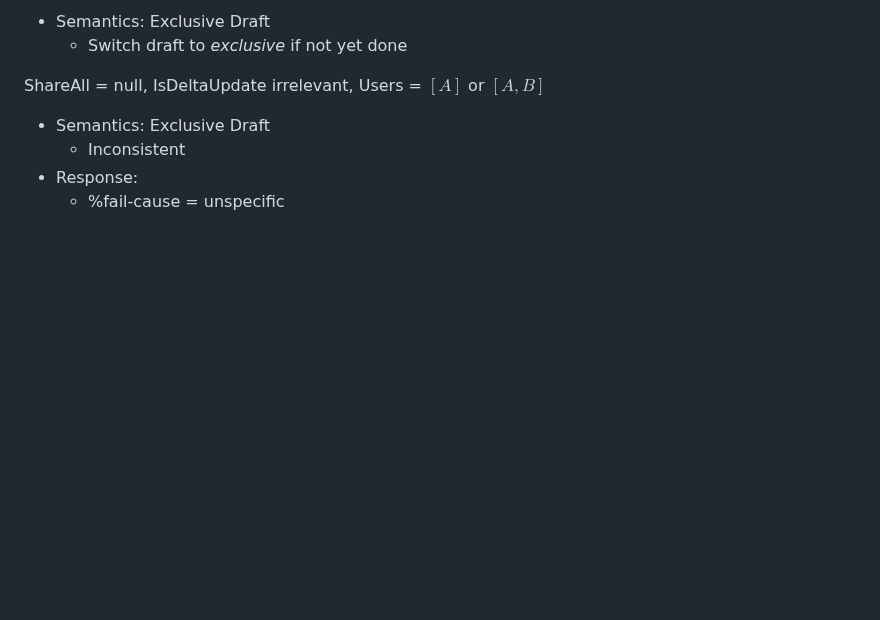
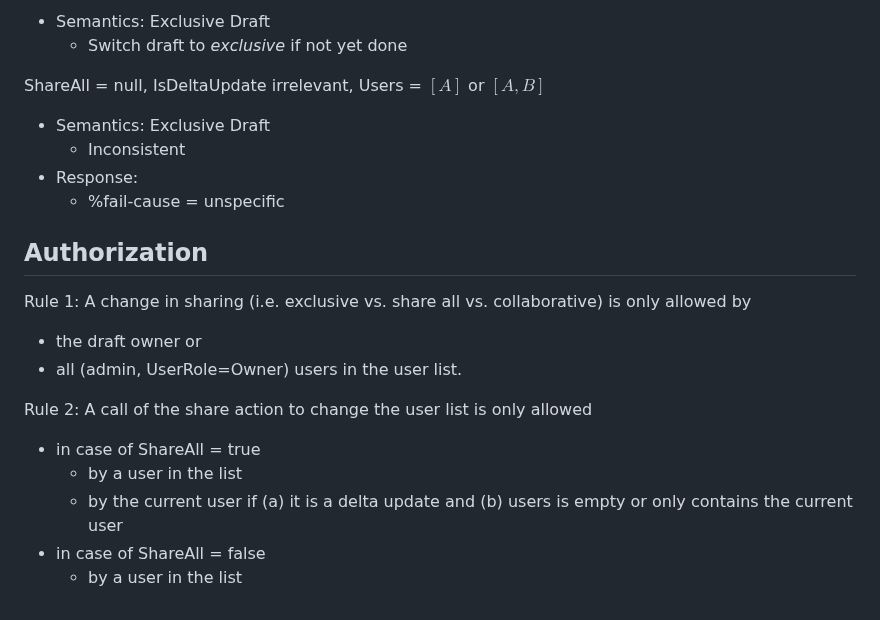
Before and after one commit to SAP/odata-vocabularies, a Markdown page: docs/share-action.md, the part around the change. GitHub-like rendering; blank space fills up the shorter version.

Commit message:
authorization

```diff
--- a/docs/share-action.md
+++ b/docs/share-action.md
@@ -114,3 +114,16 @@ ShareAll = null, IsDeltaUpdate irrelevant, Users = $[A]$ or $[A,B]$
   - Inconsistent
 - Response:
   - %fail-cause = unspecific
+
+## Authorization
+
+Rule 1: A change in sharing (i.e. exclusive vs. share all vs. collaborative) is only allowed by
+- the draft owner or
+- all (admin, UserRole=Owner) users in the user list.
+
+Rule 2: A call of the share action to change the user list is only allowed
+- in case of ShareAll = true
+  - by a user in the list
+  - by the current user if (a) it is a delta update and (b) users is empty or only contains the current user
+- in case of ShareAll = false
+  - by a user in the list
```
